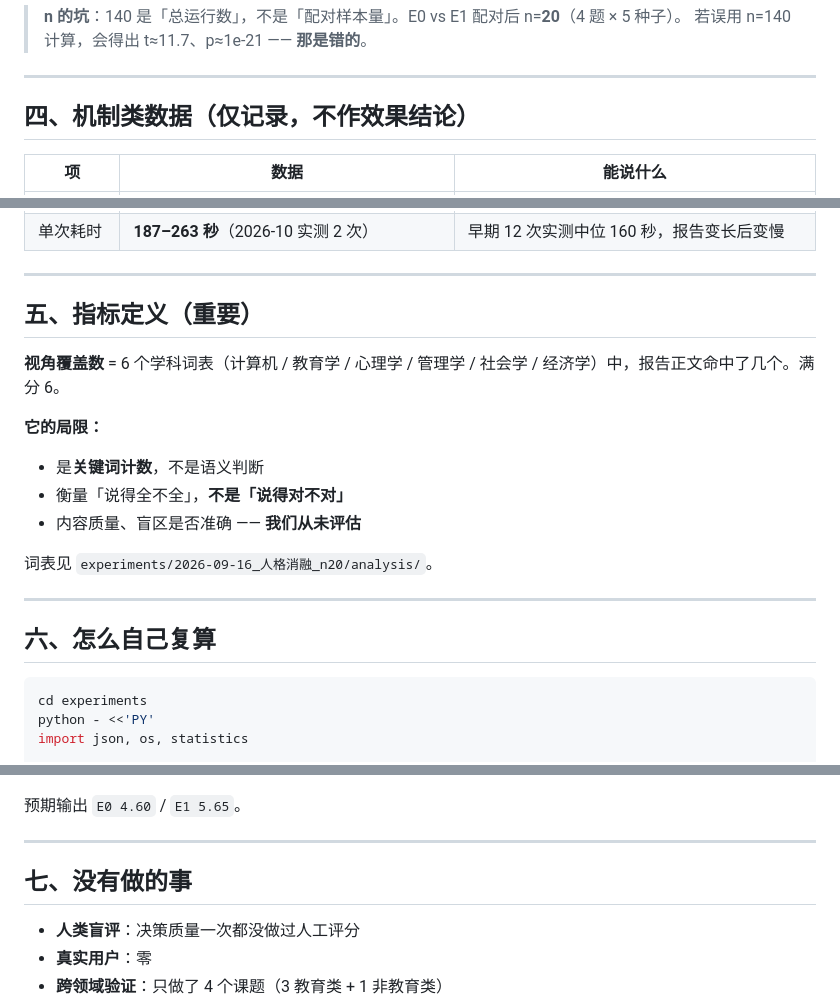
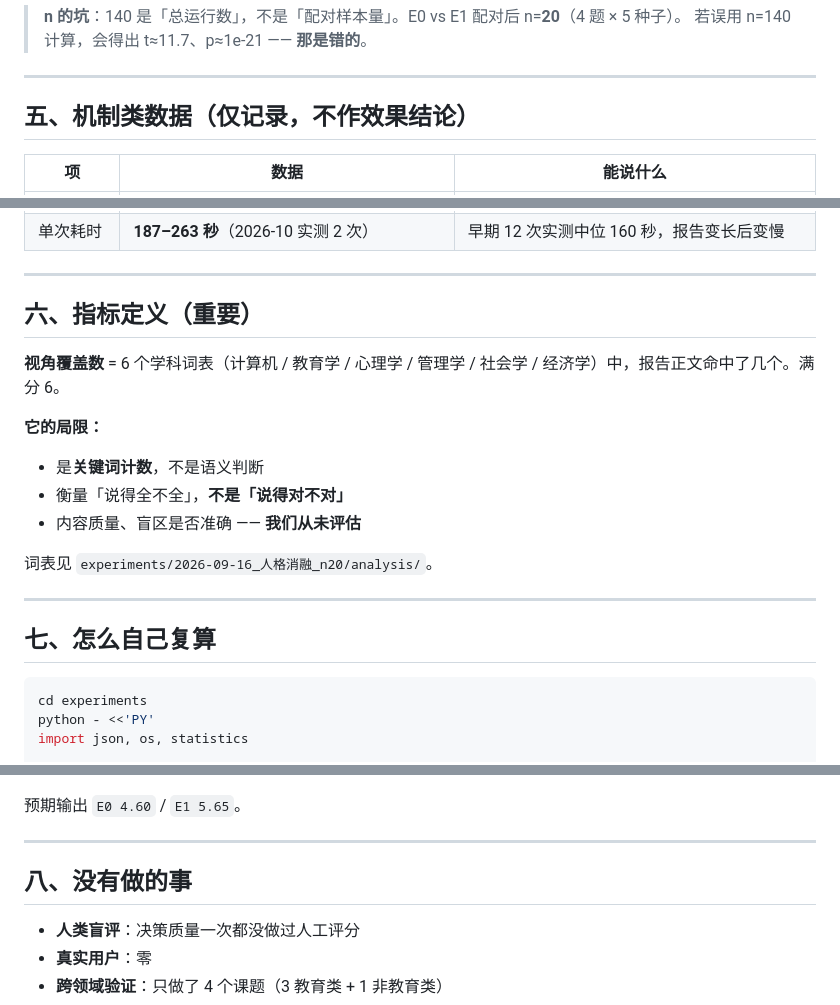
Before and after one commit to fajstar/qunzhi, a Markdown page: RESULTS.md, 3 parts joined by grey strips. GitHub-like rendering.

````diff
--- a/RESULTS.md
+++ b/RESULTS.md
@@ -96,7 +121,7 @@
 
 ---
 
-## 四、机制类数据（仅记录，不作效果结论）
+## 五、机制类数据（仅记录，不作效果结论）
 
 | 项 | 数据 | 能说什么 |
 |---|---|---|
@@ -109,7 +134,7 @@
 
 ---
 
-## 五、指标定义（重要）
+## 六、指标定义（重要）
 
 **视角覆盖数** = 6 个学科词表（计算机 / 教育学 / 心理学 / 管理学 / 社会学 / 经济学）中，报告正文命中了几个。满分 6。
 
@@ -122,7 +147,7 @@
 
 ---
 
-## 六、怎么自己复算
+## 七、怎么自己复算
 
 ```bash
 cd experiments
@@ -159,7 +184,7 @@ PY
 
 ---
 
-## 七、没有做的事
+## 八、没有做的事
 
 - **人类盲评**：决策质量一次都没做过人工评分
 - **真实用户**：零
````
Also changed, not shown: other parts of RESULTS.md (+36 -11 lines).
